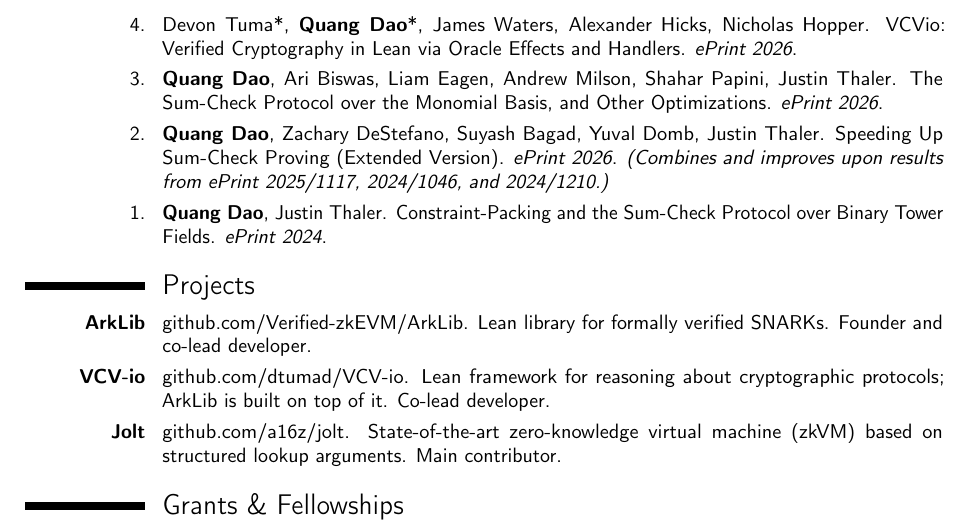
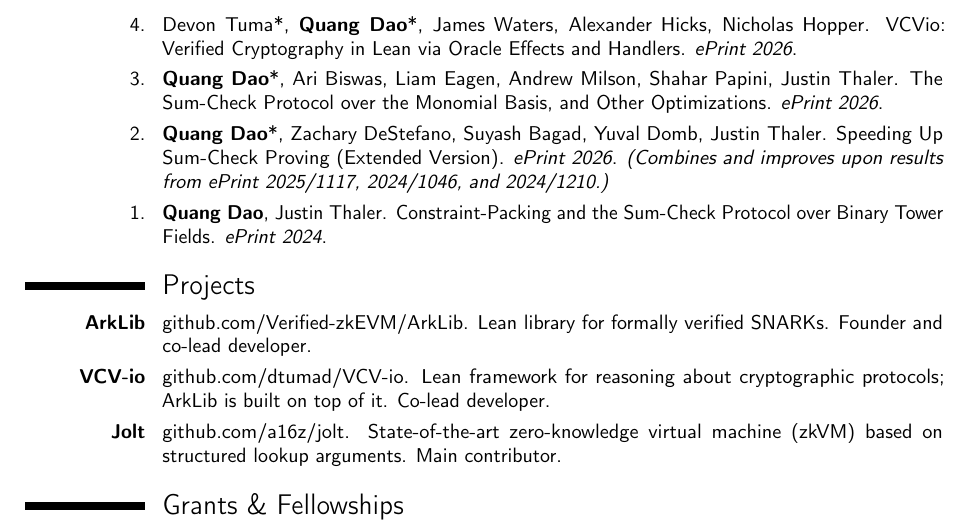
Before and after one commit to quangvdao/quangvdao.github.io, a LaTeX CV (CV/CV.tex): part of page 2 of 4, cut so that both start at the same text. Compiled offline with pdfLaTeX.

Commit message:
mark Dao as first author on Monomial Basis and Speeding-Up sum-check preprints
Also add the (* = first author(s)) legend above the Preprints section
to match the Publications section.

Co-authored-by: Cursor <cursoragent@cursor.com>

```diff
--- a/CV/CV.tex
+++ b/CV/CV.tex
@@ -75,9 +75,9 @@
 
 \cvitem{4.}{Devon Tuma*, \textbf{Quang Dao}*, James Waters, Alexander Hicks, Nicholas Hopper. VCVio: Verified Cryptography in Lean via Oracle Effects and Handlers. \textit{ePrint 2026}.}
 
-\cvitem{3.}{\textbf{Quang Dao}, Ari Biswas, Liam Eagen, Andrew Milson, Shahar Papini, Justin Thaler. The Sum-Check Protocol over the Monomial Basis, and Other Optimizations. \textit{ePrint 2026}.}
+\cvitem{3.}{\textbf{Quang Dao}*, Ari Biswas, Liam Eagen, Andrew Milson, Shahar Papini, Justin Thaler. The Sum-Check Protocol over the Monomial Basis, and Other Optimizations. \textit{ePrint 2026}.}
 
-\cvitem{2.}{\textbf{Quang Dao}, Zachary DeStefano, Suyash Bagad, Yuval Domb, Justin Thaler. Speeding Up Sum-Check Proving (Extended Version). \textit{ePrint 2026}. \textit{(Combines and improves upon results from ePrint 2025/1117, 2024/1046, and 2024/1210.)}}
+\cvitem{2.}{\textbf{Quang Dao}*, Zachary DeStefano, Suyash Bagad, Yuval Domb, Justin Thaler. Speeding Up Sum-Check Proving (Extended Version). \textit{ePrint 2026}. \textit{(Combines and improves upon results from ePrint 2025/1117, 2024/1046, and 2024/1210.)}}
 
 \cvitem{1.}{\textbf{Quang Dao}, Justin Thaler. Constraint-Packing and the Sum-Check Protocol over Binary Tower Fields. \textit{ePrint 2024}.}
 
```
Also changed, not shown: CV/CV.pdf, 1 other file.
